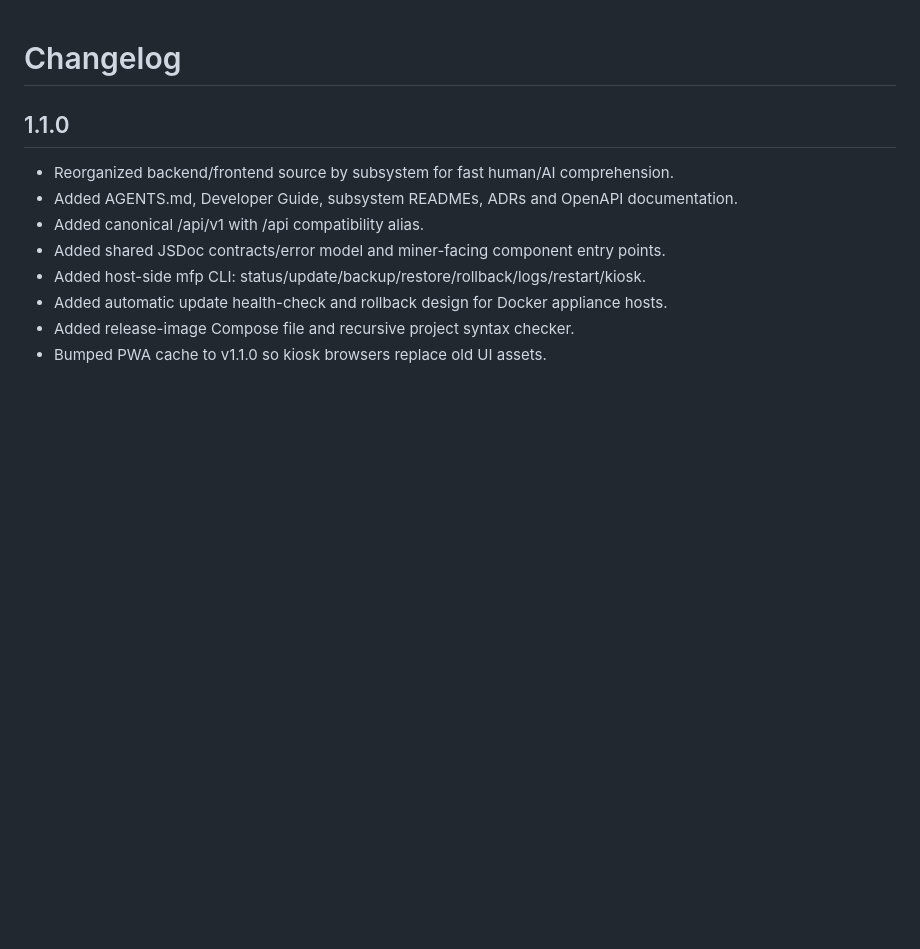
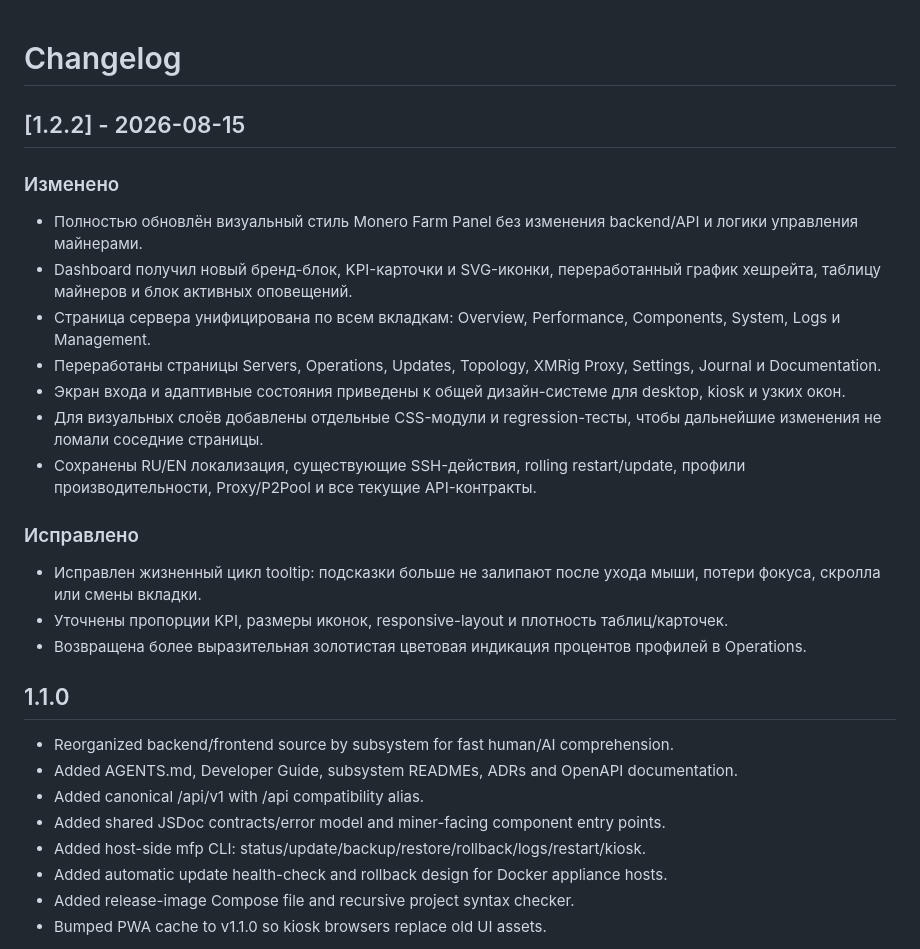
Before and after one commit to Ktololp/monero-farm-panel, a Markdown page: CHANGELOG.md, the part around the change. Rendered like a GitHub page; blank space fills up the shorter version.

Commit message:
chore(release): add v1.2.2 changelog

```diff
--- a/CHANGELOG.md
+++ b/CHANGELOG.md
@@ -1,4 +1,22 @@
 # Changelog
+
+## [1.2.2] - 2026-08-15
+
+### Изменено
+
+- Полностью обновлён визуальный стиль Monero Farm Panel без изменения backend/API и логики управления майнерами.
+- Dashboard получил новый бренд-блок, KPI-карточки и SVG-иконки, переработанный график хешрейта, таблицу майнеров и блок активных оповещений.
+- Страница сервера унифицирована по всем вкладкам: Overview, Performance, Components, System, Logs и Management.
+- Переработаны страницы Servers, Operations, Updates, Topology, XMRig Proxy, Settings, Journal и Documentation.
+- Экран входа и адаптивные состояния приведены к общей дизайн-системе для desktop, kiosk и узких окон.
+- Для визуальных слоёв добавлены отдельные CSS-модули и regression-тесты, чтобы дальнейшие изменения не ломали соседние страницы.
+- Сохранены RU/EN локализация, существующие SSH-действия, rolling restart/update, профили производительности, Proxy/P2Pool и все текущие API-контракты.
+
+### Исправлено
+
+- Исправлен жизненный цикл tooltip: подсказки больше не залипают после ухода мыши, потери фокуса, скролла или смены вкладки.
+- Уточнены пропорции KPI, размеры иконок, responsive-layout и плотность таблиц/карточек.
+- Возвращена более выразительная золотистая цветовая индикация процентов профилей в Operations.
 
 ## 1.1.0
 
```
